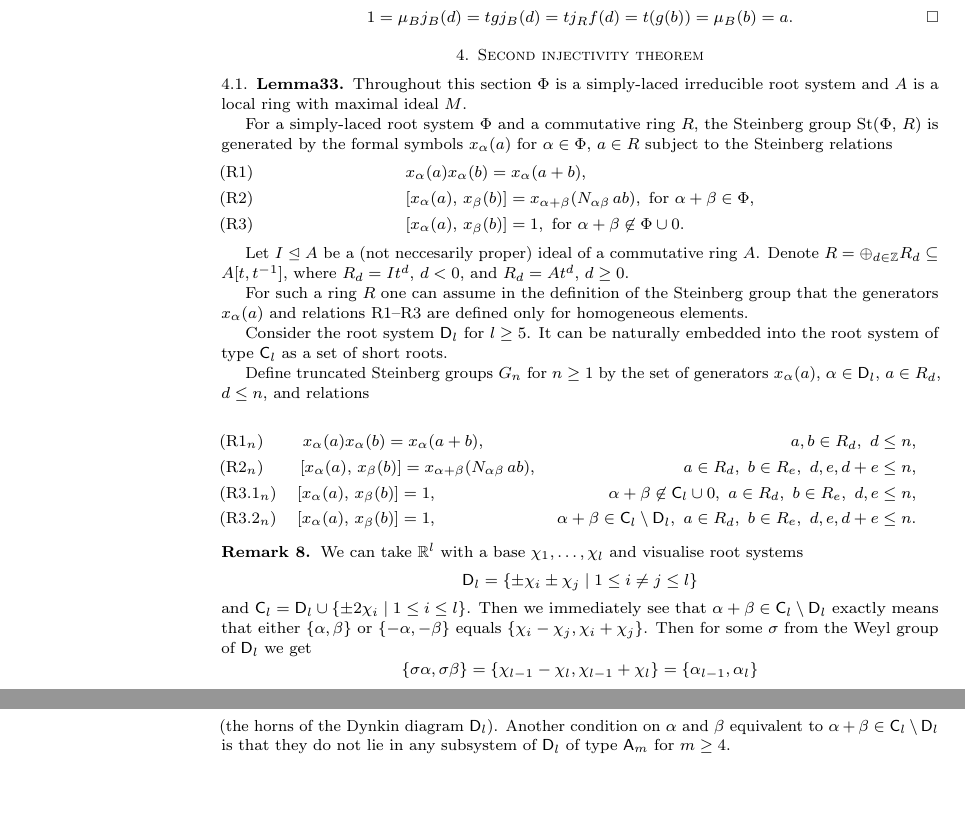
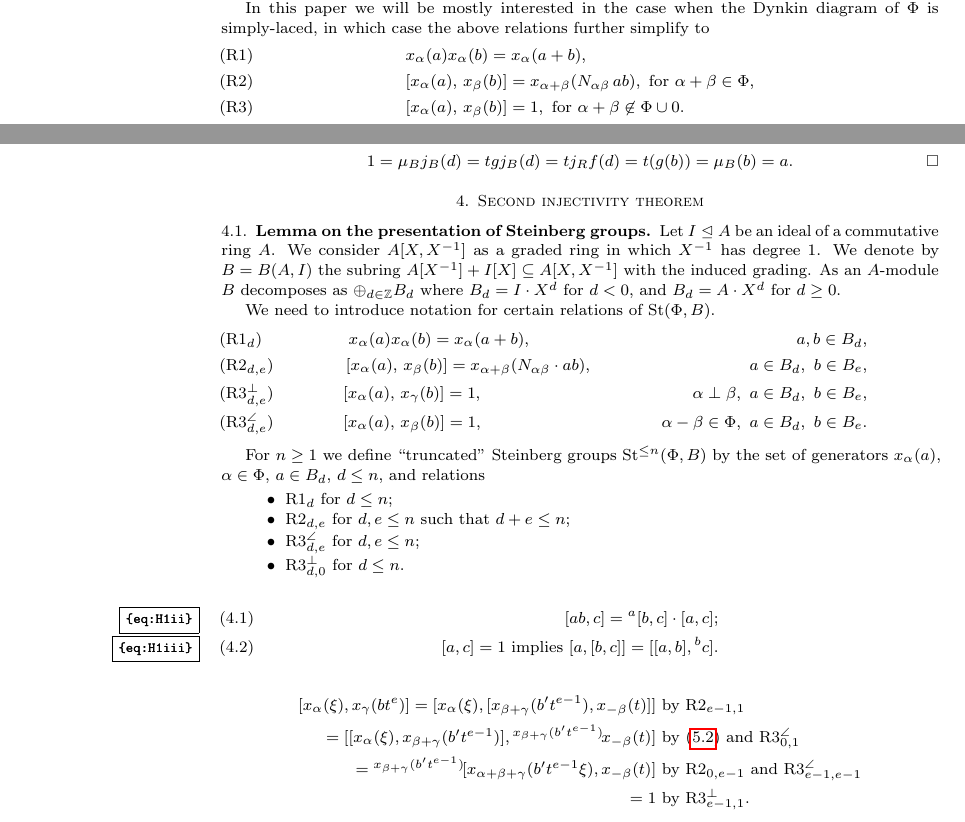
Before and after one commit to sxhya/sl4-paper, a LaTeX paper (dl-paper.tex): two parts of pages 6 and 7 of 21 before the commit and two parts of pages 1 and 6 of 21 after it, joined at a grey line, cut at the place of the change, the shorter picture padded with empty space. Compiled offline with pdfLaTeX.

Commit message:
More material

```diff
--- a/dl-paper.tex
+++ b/dl-paper.tex
@@ -90,6 +90,14 @@ x_\alpha(s) x_\alpha(t) = x_\alpha(s+t),\ \alpha\in\Phi,\ s,t\in R; \label{rel:a
 The indices $i$, $j$ appearing in the right-hand side of the above relation range over
 all positive natural numbers such that $i\alpha + j\beta\in\Phi$.
 The structure constants $N_{\alpha \beta i j}=\pm 1,2,3$ appearing in \eqref{rel:CCF} depend only on $\Phi$ and can be computed explicitly.
+
+In this paper we will be mostly interested in the case when the Dynkin diagram of $\Phi$ is simply-laced, in which case the above relations further simplify to
+\begin{align}
+&x_{\alpha}(a)x_{\alpha}(b)=x_{\alpha}(a+b), \tag{R1}\\
+&[x_{\alpha}(a),\,x_{\beta}(b)]=x_{\alpha+\beta}(N_{\alpha\beta}\,ab),\text{ for }\alpha+\beta\in\Phi, \tag{R2} \\
+&[x_{\alpha}(a),\,x_{\beta}(b)]=1,\text{ for }\alpha+\beta\not\in\Phi\cup0. \tag{R3}
+\end{align}
+
 
 Recall that for $\alpha\in\Phi$ and $s \in R^*$ the semisimple root elements $h_\alpha(s)$ are defined as follows: \[h_\alpha(s)=w_\alpha(s) \cdot w_\alpha(-1), \text{ where } w_\alpha(s) = x_\alpha(s) \cdot x_{-\alpha}(-s^{-1}) \cdot x_\alpha(s).\]
 
@@ -480,31 +488,31 @@ We will construct an action of $\St(\Phi, B)$ on the set $V$ with the following
 \item for $g \in \St(\Phi, B)$ the element $p(g \cdot v_0)$ coincides with the canonical image of $g$ in $\St(\Phi, R[t, t^{-1}])$;
 \end{enumerate} \end{comment}
 
-\subsection{Lemma33}
-Throughout this section $\Phi$ is a simply-laced irreducible root system and $A$ is a local ring with maximal ideal $M$.
+\subsection{Lemma on the presentation of Steinberg groups}
+%Throughout this section $\Phi$ is a root system of type $\rA_{\geq 4}$, $\rD_{\geq 5}$, $\rE_{6,7,8}$ and $A$ is a local ring with maximal ideal $M$.
+Let $I\trianglelefteq A$ be an ideal of a commutative ring $A$.
+We consider $A[X, X\inv]$ as a graded ring in which $X^{-1}$ has degree $1$.
+We denote by $B = B(A, I)$ the subring $A[X^{-1}] + I[X] \subseteq A[X, X\inv]$ with the induced grading.
+As an $A$-module $B$ decomposes as $\oplus_{d\in\mathbb Z}B_d$ where $B_d=I \cdot X^d$ for $d<0$, and $B_d=A \cdot X^d$ for $d\geq0$.
 
-For a simply-laced root system $\Phi$ and a commutative ring $R$, the Steinberg group $\St(\Phi,\,R)$ is generated by the formal symbols $x_{\alpha}(a)$ for $\alpha\in\Phi$, $a\in R$ subject to the Steinberg relations
+We need to introduce notation for certain relations of $\St(\Phi, B)$.
 \begin{align}
-&x_{\alpha}(a)x_{\alpha}(b)=x_{\alpha}(a+b), \tag{R1}\\
-&[x_{\alpha}(a),\,x_{\beta}(b)]=x_{\alpha+\beta}(N_{\alpha\beta}\,ab),\text{ for }\alpha+\beta\in\Phi, \tag{R2} \\
-&[x_{\alpha}(a),\,x_{\beta}(b)]=1,\text{ for }\alpha+\beta\not\in\Phi\cup0. \tag{R3}
+&\,\,x_{\alpha}(a)x_{\alpha}(b) =  x_{\alpha}(a+b),& a,b\in B_d, \tag{R$1_d$} \\
+&\,[x_{\alpha}(a),\,x_{\beta}(b)]= x_{\alpha+\beta}(N_{\alpha\beta} \cdot ab),& a\in B_d,\ b\in B_e, \tag{R$2_{d,e}$} \\
+&[x_{\alpha}(a),\,x_{\gamma}(b)]= 1,& \alpha \perp \beta,\ a\in B_d,\ b\in B_e, \tag{R$3^\bot_{d,e}$} \\
+&[x_{\alpha}(a),\,x_{\beta}(b)]= 1,& \alpha - \beta \in \Phi,\ a\in B_d,\ b\in B_e. \tag{R$3^\angle_{d,e}$}
 \end{align}
+%For such a ring $R$ one can assume in the definition of the Steinberg group that the generators $x_\alpha(a)$ and relations R1--R3 are defined only for homogeneous elements.
 
-Let $I\trianglelefteq A$ be a (not neccesarily proper) ideal of a commutative ring $A$. Denote $R=\oplus_{d\in\mathbb Z}R_d\subseteq A[t,t\inv]$, where $R_d=It^d$, $d<0$, and $R_d=At^d$, $d\geq0$.
+For $n\geq 1$ we define ``truncated'' Steinberg groups $\St^{\leq n}(\Phi, B)$ by the set of generators $x_\alpha(a)$, $\alpha\in \Phi$, $a\in B_d$, $d\leq n$, and relations
+\begin{itemize}
+ \item $\text{R}1_{d}$ for $d\leq n$;
+ \item $\text{R2}_{d,e}$ for $d,e \leq n$ such that $d+e \leq n$;
+ \item $\text{R3}^\angle_{d, e}$ for $d, e\leq n$;
+ \item $\text{R3}^\bot_{d, 0}$ for $d \leq n$.
+ \end{itemize}
 
-For such a ring $R$ one can assume in the definition of the Steinberg group that the generators $x_\alpha(a)$ and relations R1--R3 are defined only for homogeneous elements.
-
-Consider the root system $\rD_l$ for $l\geq5$. It can be naturally embedded into the root system of type $\rC_l$ as a set of short roots.
-
-Define truncated Steinberg groups $G_n$ for $n\geq1$ by the set of generators $x_\alpha(a)$, $\alpha\in\rD_l$, $a\in R_d$, $d\leq n$, and relations
-
-\begin{align}
-&\,\,x_{\alpha}(a)x_{\alpha}(b) =  x_{\alpha}(a+b),& a,b\in R_d,\ d\leq n, \tag{R$1_n$} \\
-&\,[x_{\alpha}(a),\,x_{\beta}(b)]= x_{\alpha+\beta}(N_{\alpha\beta}\,ab),& a\in R_d,\ b\in R_e,\ d,e,d+e\leq n, \tag{R$2_n$} \\
-&[x_{\alpha}(a),\,x_{\beta}(b)]= 1,& \alpha+\beta\not\in\rC_l\cup0,\ a\in R_d,\ b\in R_e,\ d,e\leq n, \tag{R$3.1_n$} \\
-&[x_{\alpha}(a),\,x_{\beta}(b)]= 1,& \alpha+\beta\in\rC_l\setminus\rD_l,\ a\in R_d,\ b\in R_e,\ d,e,d+e\leq n. \tag{R$3.2_n$}
-\end{align}
-
+\begin{comment}
 \begin{rem}
 We can take $\mathbb R^l$ with a base $\chi_1,\ldots,\chi_l$ and visualise root systems
 \[\rD_l=\{\pm\chi_i\pm\chi_j\mid1\leq i\neq j\leq l\}\]
@@ -512,6 +520,46 @@ and $\rC_l=\rD_l\cup\{\pm2\chi_i\mid1\leq i\leq l\}$. Then we immediately see th
 \[ \{\sigma\alpha,\sigma\beta\}=\{\chi_{l-1}-\chi_l, \chi_{l-1}+\chi_l\}=\{\alpha_{l-1},\alpha_l\} \]
 (the horns of the Dynkin diagram $\rD_l$). Another condition on $\alpha$ and $\beta$ equivalent to $\alpha+\beta\in\rC_l\setminus\rD_l$ is that they do not lie in any subsystem of $\rD_l$ of type $\rA_m$ for $m\geq4$.
 \end{rem}
+
+Everywhere below we set $t = X^{-1}$.
+\begin{lemma} \label{claim2} In $\St^{\leq n}(\Phi, B)$ relations $\text{R3}^\angle_{d, e}$ imply $\text{R3}^{\bot,0}_{d, e}$ for $1\leq d\leq e \leq n$. \end{lemma}
+\begin{proof}
+Without loss of generality we may assume that $\alpha, \gamma$ fit into some $\mathsf{A}_3$-triple $(\alpha, \beta, \gamma)$.
+ \begin{align*}
+ {}^{x_\gamma(t^d)}x_\alpha(bt^{e}) = {}^{x_\gamma(t^d)}[x_{-\beta}(b't^{e}), x_{\alpha+\beta}(1)] & \text{ by $\text{R2}_{e,0}$}\\
+ = [x_{-\beta}(b't^{e}), {}^{x_\gamma(t^d)}x_{\alpha+\beta}(1)] & \text{ by $\text{R3}^\angle_{d, e}$}\\
+ = [[x_{-\beta-\gamma}(b''t^{e-d}), x_\gamma(t^d)], {}^{x_\gamma(t^d)}x_{\alpha+\beta}(1)] & \text{ by $\text{R2}_{e-d,d}$}\\
+ = [x_{-\beta-\gamma}(b''t^{e-d)}), [x_\gamma(t^d), x_{\alpha+\beta}(1)]] & \text{ by~\eqref{eq:H1iii} and $\text{R3}^\bot_{e-d,0}$}\\
+ = x_{\alpha}(b'''t^{e}) & \text{ by $\text{R2}_{0,d}$ and $\text{R2}_{e-d,d}$.} \end{align*}
+Usual identities for structure constants imply (cf.~\cite[p.~12]{Re75}):
+ $b'''=N_{-\beta-\gamma, \alpha+\beta+\gamma} \cdot N_{\gamma, \alpha+\beta} \cdot N_{-\beta-\gamma, \gamma} \cdot N_{-\beta, \alpha+\beta} \cdot b = b,$ from which the claim follows.
+\end{proof}
+
+\begin{lemma} \label{claim3}
+ In $\St^{\leq n}(\Phi, B)$ relations $\bot_0(d, e)$, $\angle(d, d)$ and $\angle(e, e)$ imply $\bot(d, e)$ for $d\leq e \leq n$.
+\end{lemma}
+\begin{proof}
+ \begin{align*}
+ x_{\alpha+\beta+\gamma}(abt^{e}) = {}^{x_{-\beta}(t^d)}\!x_{\alpha+\beta+\gamma}(abt^{e}) & \text{ by $\text{R3}^{\bot, 0}_{d, e}$}\\
+ = {}^{x_{-\beta}(t^d)}\![x_{\alpha+\beta}(b't^{e-d}), x_\gamma(at^d)] & \text{ by $\text{R2}_{e-d,d}$} \\
+ = [x_{\alpha}(b't^{e}) \cdot x_{\alpha+\beta}(b't^{e-d}), x_\gamma(at^d)] & \text{ by $\text{R2}_{e-d,d}$ and $\text{R3}^\angle_{d, d}$ }\\
+ = {}^{x_{\alpha}(b't^{e})}\!x_{\alpha+\beta+\gamma}(abt^{e}) [x_{\alpha}(b't^{e}), x_\gamma(at^d)] & \text{ by~\eqref{eq:H1ii} and $\text{R2}_{e-d,d}$} \\ = x_{\alpha+\beta+\gamma}(abt^{e}) [x_{\alpha}(b't^{e}), x_\gamma(at^d)] & \text{ by $\text{R3}^\angle_{e, e}$. \qedhere}
+\end{align*}
+\end{proof}
+\end{comment}
+
+\begin{align}
+ \label{eq:H1ii}  [ab, c] = {}^a[b, c] \cdot [a,c];&\\ %= [a,[b,c]]\cdot [b,c] \cdot [a,c];&\\
+ \label{eq:H1iii} [a,c]   = 1    \text{ implies } [a, [b,c]] = [[a,b],{}^bc].&
+\end{align}
+
+
+\begin{align*}
+ [x_\alpha(\xi), x_{\gamma}(bt^{e})] = [x_\alpha(\xi), [x_{\beta+\gamma}(b't^{e-1}), x_{-\beta}(t)]] & \text{ by~$\text{R2}_{e-1,1}$} \\
+ = [[x_\alpha(\xi), x_{\beta+\gamma}(b't^{e-1})], {}^{x_{\beta+\gamma}(b't^{e-1})}\!x_{-\beta}(t)] & \text{ by \eqref{eq:H1iii} and $\text{R3}^\angle_{0,1}$} \\
+ = {}^{x_{\beta+\gamma}(b't^{e-1})}\![x_{\alpha+\beta+\gamma}(b't^{e-1}\xi), x_{-\beta}(t)] & \text{ by $\text{R2}_{0,e-1}$ and $\text{R3}^\angle_{e-1,e-1}$} \\
+ = 1 & \text{ by $\text{R3}^\bot_{e-1,1}$.}
+\end{align*}
 
 We claim that $G_n\cong G_{n+1}$, more precisely, we construct an inverse homomorhism to the natural map $G_n\rightarrow G_{n+1}$. With this end we define elements $s_\alpha(a)\in G_n$ for $a\in R_{n+1}$ and prove the above relations for these elements. We start with the following easy fact.
 
```
Also changed, not shown: dl-paper.tex (7 more changed lines).
